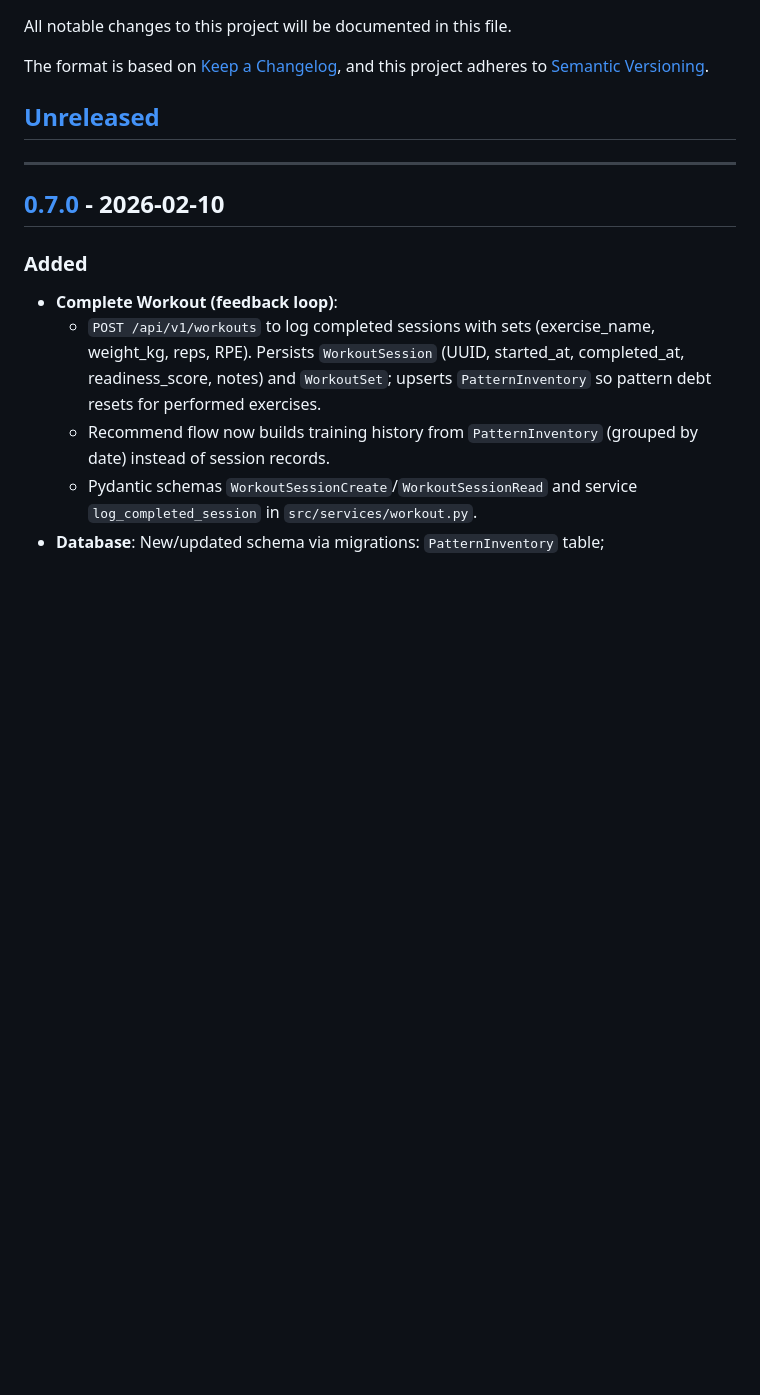
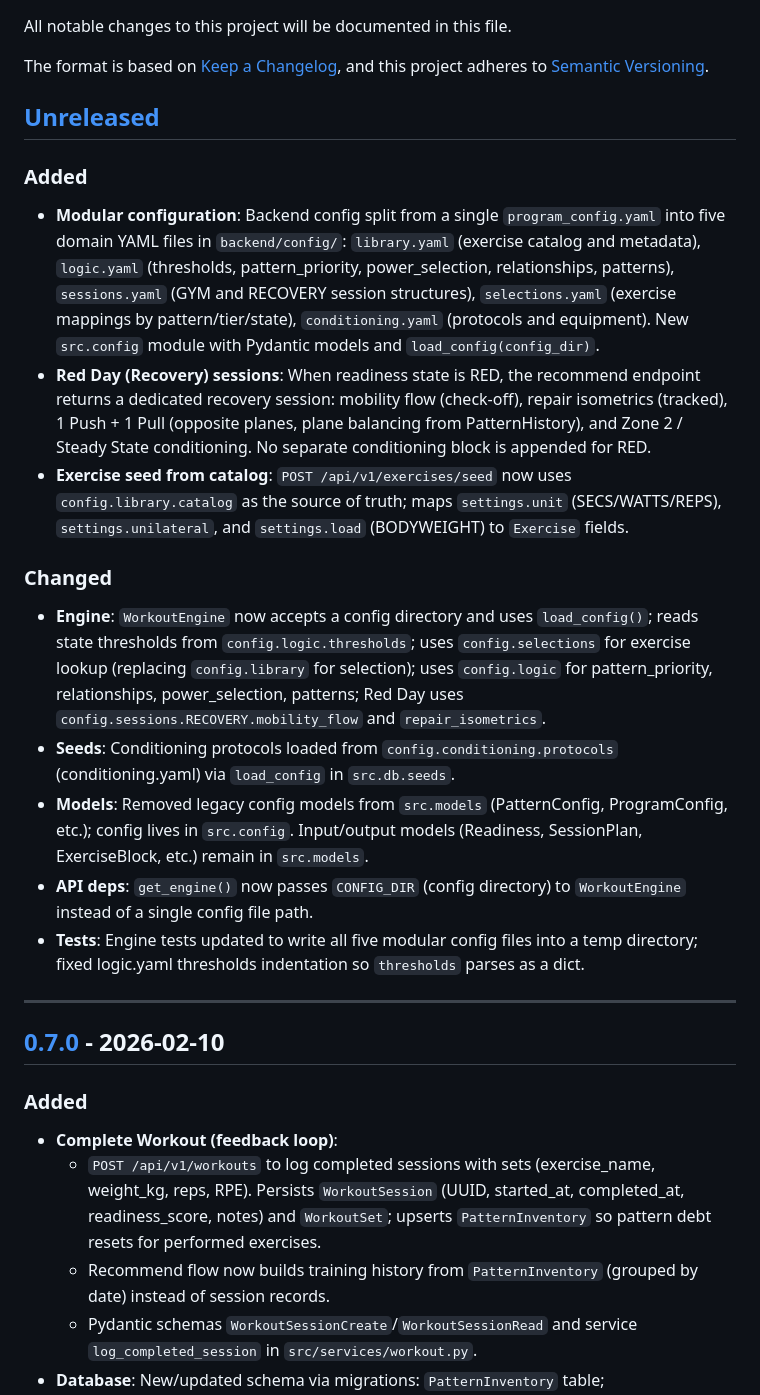
Before and after one commit to aneary13/flux-app, a Markdown page: CHANGELOG.md, the part around the change. Drawn GitHub-style; blank space fills up the shorter version.

```diff
--- a/CHANGELOG.md
+++ b/CHANGELOG.md
@@ -6,6 +6,18 @@ The format is based on [Keep a Changelog](https://keepachangelog.com/en/1.0.0/),
 and this project adheres to [Semantic Versioning](https://semver.org/spec/v2.0.0.html).
 
 ## [Unreleased]
+
+### Added
+- **Modular configuration**: Backend config split from a single `program_config.yaml` into five domain YAML files in `backend/config/`: `library.yaml` (exercise catalog and metadata), `logic.yaml` (thresholds, pattern_priority, power_selection, relationships, patterns), `sessions.yaml` (GYM and RECOVERY session structures), `selections.yaml` (exercise mappings by pattern/tier/state), `conditioning.yaml` (protocols and equipment). New `src.config` module with Pydantic models and `load_config(config_dir)`.
+- **Red Day (Recovery) sessions**: When readiness state is RED, the recommend endpoint returns a dedicated recovery session: mobility flow (check-off), repair isometrics (tracked), 1 Push + 1 Pull (opposite planes, plane balancing from PatternHistory), and Zone 2 / Steady State conditioning. No separate conditioning block is appended for RED.
+- **Exercise seed from catalog**: `POST /api/v1/exercises/seed` now uses `config.library.catalog` as the source of truth; maps `settings.unit` (SECS/WATTS/REPS), `settings.unilateral`, and `settings.load` (BODYWEIGHT) to `Exercise` fields.
+
+### Changed
+- **Engine**: `WorkoutEngine` now accepts a config directory and uses `load_config()`; reads state thresholds from `config.logic.thresholds`; uses `config.selections` for exercise lookup (replacing `config.library` for selection); uses `config.logic` for pattern_priority, relationships, power_selection, patterns; Red Day uses `config.sessions.RECOVERY.mobility_flow` and `repair_isometrics`.
+- **Seeds**: Conditioning protocols loaded from `config.conditioning.protocols` (conditioning.yaml) via `load_config` in `src.db.seeds`.
+- **Models**: Removed legacy config models from `src.models` (PatternConfig, ProgramConfig, etc.); config lives in `src.config`. Input/output models (Readiness, SessionPlan, ExerciseBlock, etc.) remain in `src.models`.
+- **API deps**: `get_engine()` now passes `CONFIG_DIR` (config directory) to `WorkoutEngine` instead of a single config file path.
+- **Tests**: Engine tests updated to write all five modular config files into a temp directory; fixed logic.yaml thresholds indentation so `thresholds` parses as a dict.
 
 ---
 
```
Also changed, not shown: DEPLOY.md (+1 -1 lines), README.md (+20 -14 lines).
